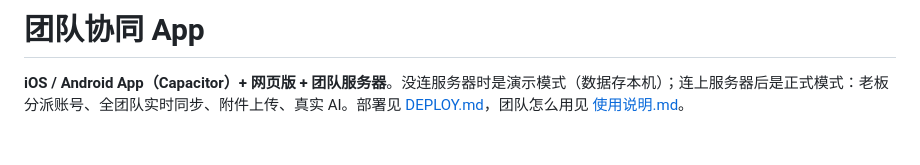
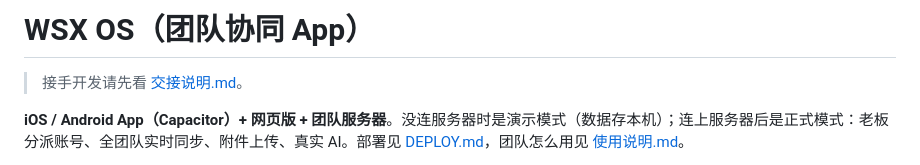
Before and after one commit to enoslee0701-dev/WXS_OS, a Markdown page: README.md, the part around the change. Drawn GitHub-style; blank space fills up the shorter version.

Commit message:
交接：新增 交接说明.md，更新 HANDOFF 当前状态和 README
Co-Authored-By: Claude Opus 5.5 <noreply@anthropic.com>

```diff
--- a/README.md
+++ b/README.md
@@ -1,4 +1,6 @@
-# 团队协同 App
+# WSX OS（团队协同 App）
+
+> 接手开发请先看 [交接说明.md](交接说明.md)。
 
 **iOS / Android App（Capacitor）+ 网页版 + 团队服务器**。没连服务器时是演示模式（数据存本机）；连上服务器后是正式模式：老板分派账号、全团队实时同步、附件上传、真实 AI。部署见 [DEPLOY.md](DEPLOY.md)，团队怎么用见 [使用说明.md](使用说明.md)。
 
```
Also changed, not shown: HANDOFF.md (+12 -10 lines), 交接说明.md (added, +87 -0 lines).
